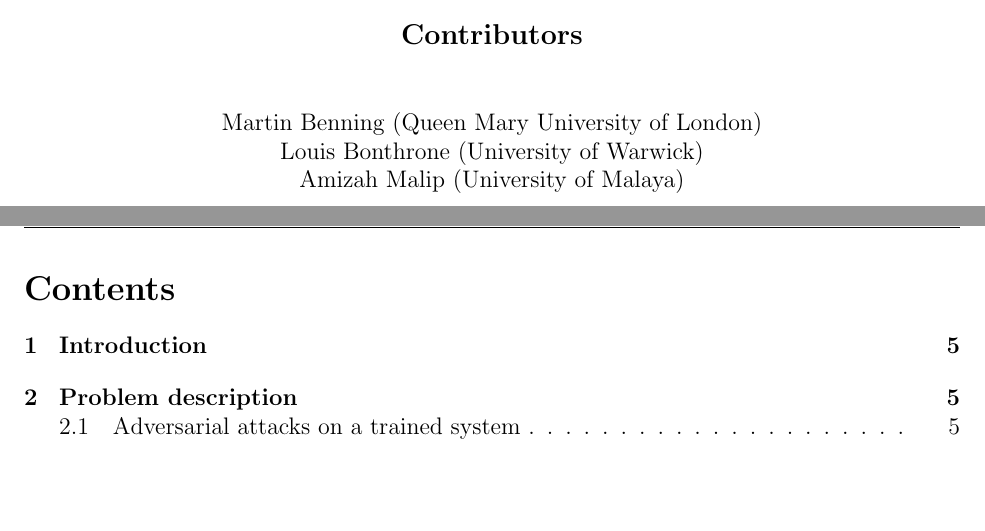
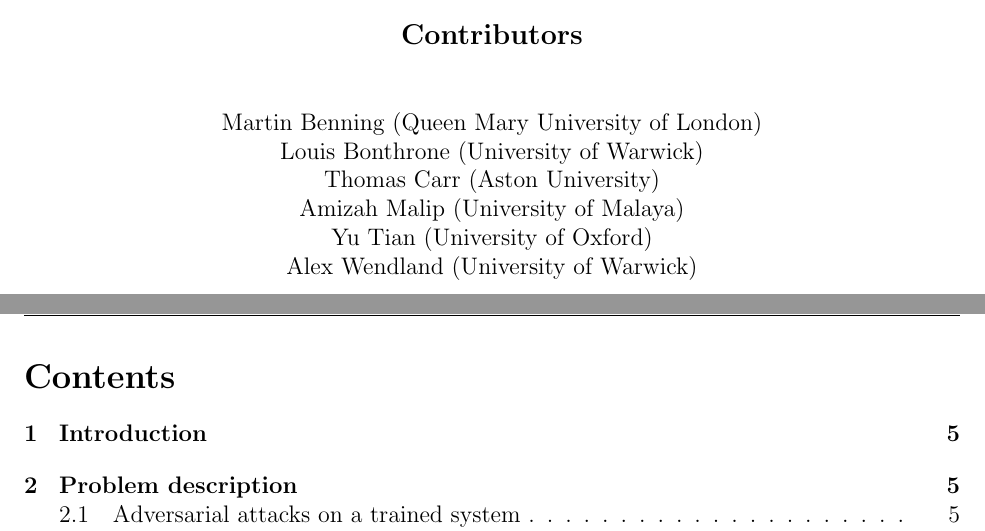
Before and after one commit to bregmand/DSTL, a LaTeX document (main.tex): two parts of pages 3 and 4 of 10, joined at a grey line, cut so that both start at the same text, the shorter picture padded with empty space. Compiled offline with pdfLaTeX.

Commit message:
Updates from Overleaf

```diff
--- a/main.tex
+++ b/main.tex
@@ -158,7 +158,10 @@
     \vskip1cm
     \normalsize Martin Benning (Queen Mary University of London)\\
     \normalsize Louis Bonthrone (University of Warwick)\\
+    \normalsize Thomas Carr (Aston University)\\
     \normalsize Amizah Malip (University of Malaya)\\
+    \normalsize Yu Tian (University of Oxford)\\
+    \normalsize Alex Wendland (University of Warwick)
 \end{center}
 \newpage
 
```
